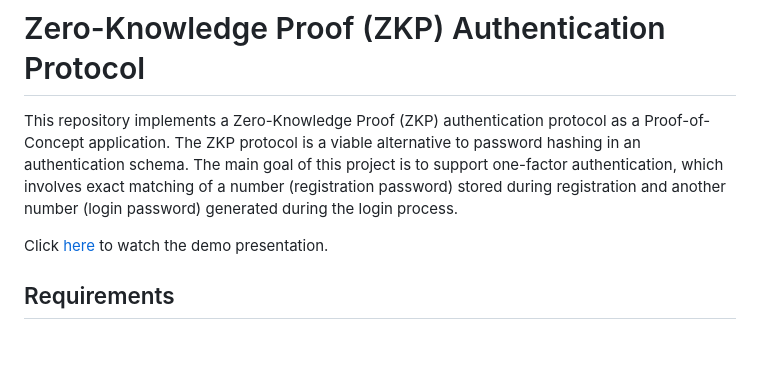
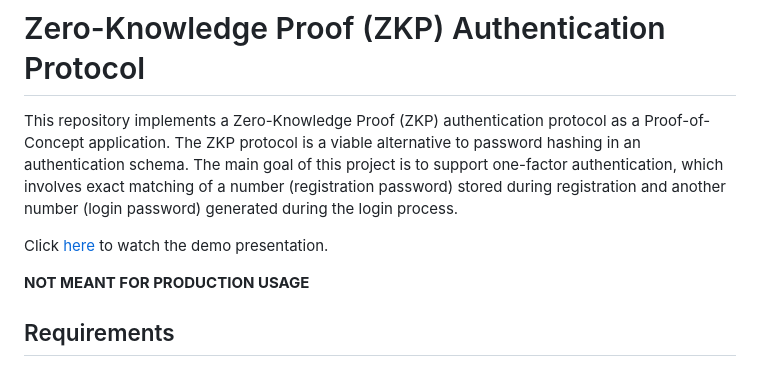
Before and after one commit to srinathln7/zkp-authentication, a Markdown page: README.md, the part around the change. Rendered like a GitHub page; blank space fills up the shorter version.

Commit message:
Add production usage disclaimer to README
Added a note indicating that the application is not meant for production usage.

```diff
--- a/README.md
+++ b/README.md
@@ -3,6 +3,8 @@
 This repository implements a Zero-Knowledge Proof (ZKP) authentication protocol as a Proof-of-Concept application. The ZKP protocol is a viable alternative to password hashing in an authentication schema. The main goal of this project is to support one-factor authentication, which involves exact matching of a number (registration password) stored during registration and another number (login password) generated during the login process.
 
 Click [here](https://www.youtube.com/watch?v=-ueOQ7y35Ms) to watch the demo presentation.
+
+**NOT MEANT FOR PRODUCTION USAGE**
 
 ## Requirements
 
```
